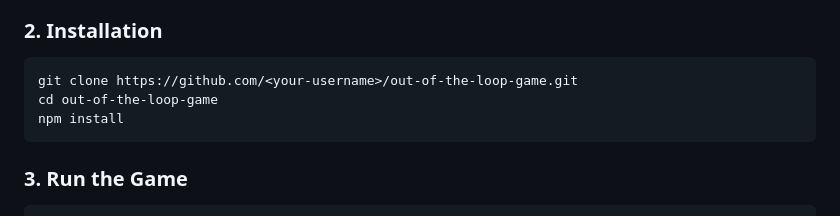
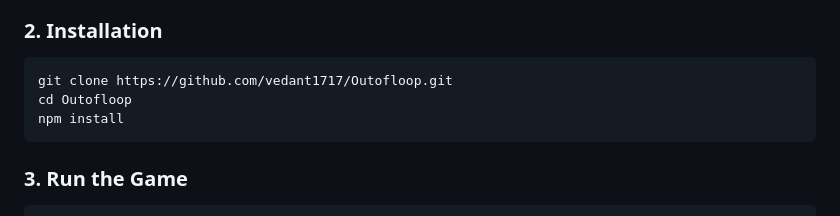
Before and after one commit to vedant1717/Outofloop, a Markdown page: README.md, the part around the change. Drawn GitHub-style.

Commit message:
docs: update repository clone URL in README

````diff
--- a/README.md
+++ b/README.md
@@ -38,8 +38,8 @@ A real-time, multi-device (mobile & laptop) party social deduction web game insp
 
 ### 2. Installation
 ```bash
-git clone https://github.com/<your-username>/out-of-the-loop-game.git
-cd out-of-the-loop-game
+git clone https://github.com/vedant1717/Outofloop.git
+cd Outofloop
 npm install
 ```
 
````
